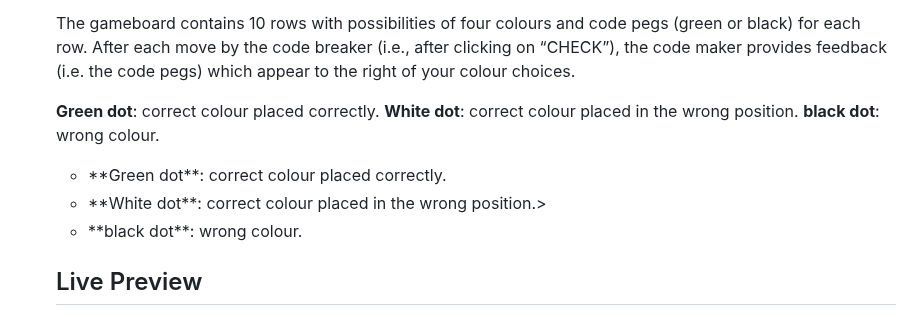
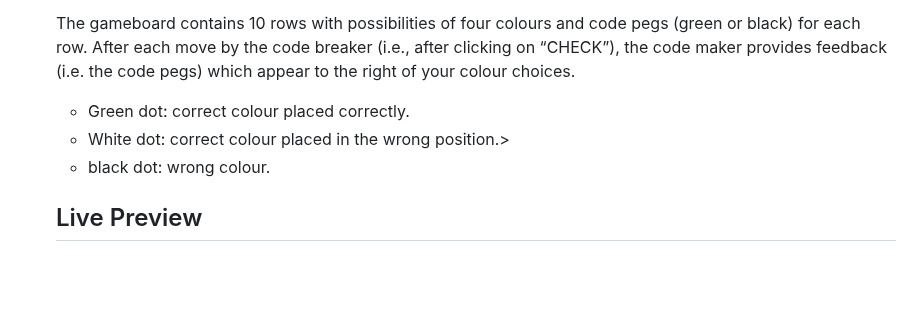
Before and after one commit to Fisola91/mastermind, a Markdown page: README.md, the part around the change. Rendered like a GitHub page; blank space fills up the shorter version.

```diff
--- a/README.md
+++ b/README.md
@@ -36,19 +36,15 @@ The code maker (your opponent) sets the secret code (combination of four distinc
 
 The gameboard contains 10 rows with possibilities of four colours and code pegs (green or black) for each row. After each move by the code breaker (i.e., after clicking on “CHECK”), the code maker provides feedback (i.e. the code pegs) which appear to the right of your colour choices.
 
-**Green dot**: correct colour placed correctly.
-**White dot**: correct colour placed in the wrong position.
-**black dot**: wrong colour.
-
 <ul dir="auto">
    <li>
-    **Green dot**: correct colour placed correctly.
+    Green dot: correct colour placed correctly.
   </li>
   <li>
-   **White dot**: correct colour placed in the wrong position.>
+   White dot: correct colour placed in the wrong position.>
   </li>
   <li>
-    **black dot**: wrong colour.
+    black dot: wrong colour.
   </li>
 </ul
 These code pegs aim to show how close your code is to the secret code. Though, the code pegs do not indicate which color is being pointed to. It is your responsibility to find it out through logic deduction.
```
